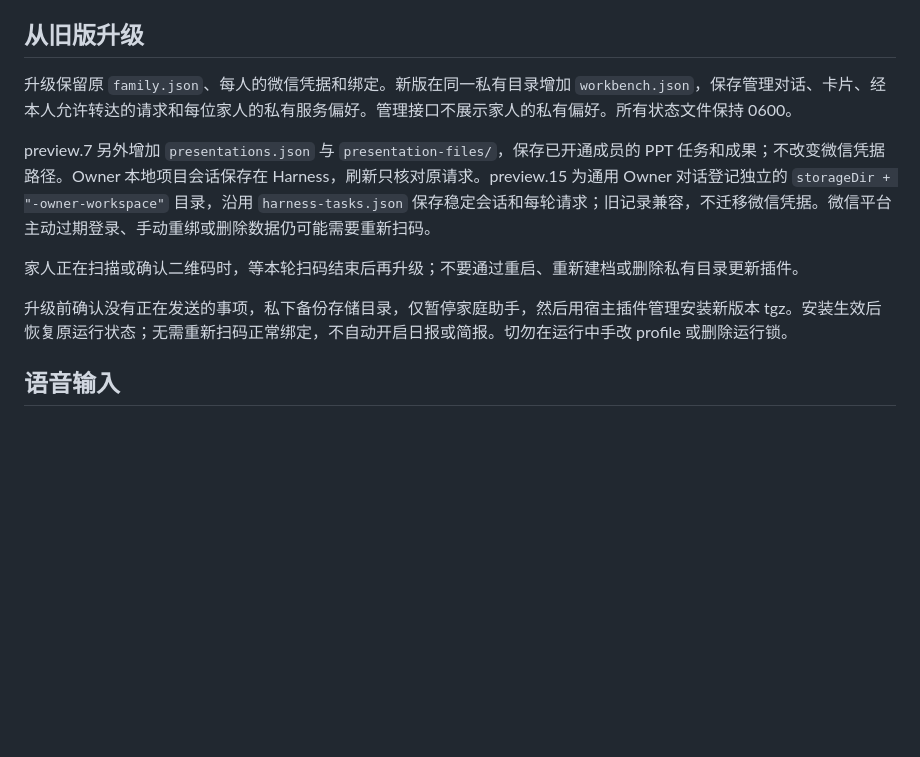
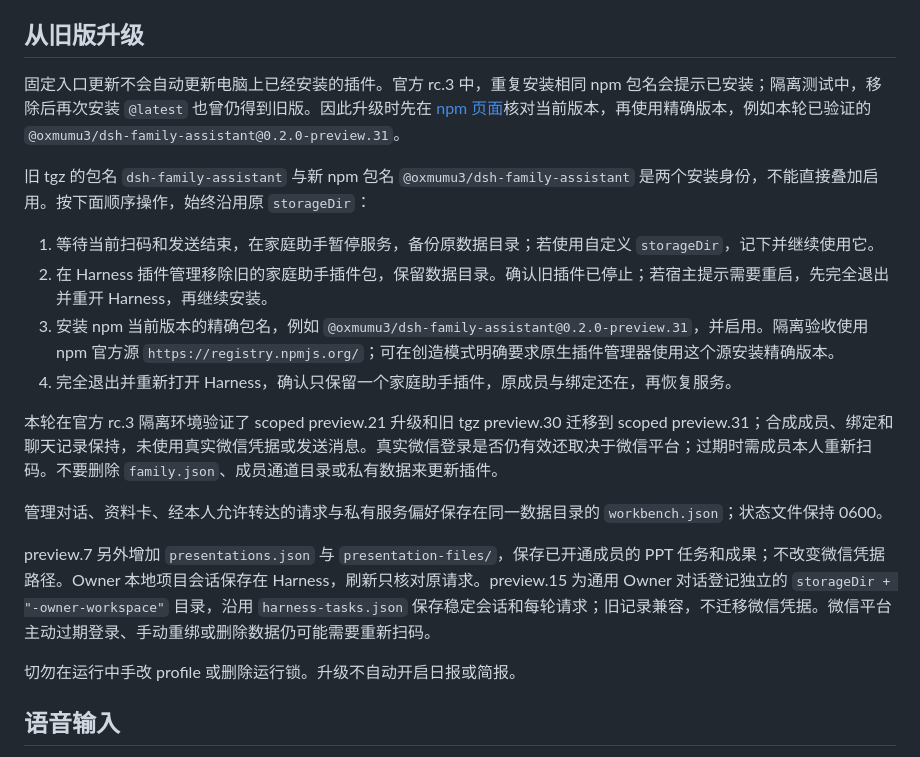
Before and after one commit to oxmumu3/dsh-family-assistant, a Markdown page: docs/install.md, the part around one of its changes. Rendered like a GitHub page; blank space fills up the shorter version.

```diff
--- a/docs/install.md
+++ b/docs/install.md
@@ -47,13 +67,22 @@ CLI 须与目标宿主版本一致。当前机器全局 `dsh` 可能是更旧版
 
 ## 从旧版升级
 
-升级保留原 `family.json`、每人的微信凭据和绑定。新版在同一私有目录增加 `workbench.json`，保存管理对话、卡片、经本人允许转达的请求和每位家人的私有服务偏好。管理接口不展示家人的私有偏好。所有状态文件保持 0600。
+固定入口更新不会自动更新电脑上已经安装的插件。官方 rc.3 中，重复安装相同 npm 包名会提示已安装；隔离测试中，移除后再次安装 `@latest` 也曾仍得到旧版。因此升级时先在 [npm 页面](https://www.npmjs.com/package/@oxmumu3/dsh-family-assistant)核对当前版本，再使用精确版本，例如本轮已验证的 `@oxmumu3/dsh-family-assistant@0.2.0-preview.31`。
+
+旧 tgz 的包名 `dsh-family-assistant` 与新 npm 包名 `@oxmumu3/dsh-family-assistant` 是两个安装身份，不能直接叠加启用。按下面顺序操作，始终沿用原 `storageDir`：
+
+1. 等待当前扫码和发送结束，在家庭助手暂停服务，备份原数据目录；若使用自定义 `storageDir`，记下并继续使用它。
+2. 在 Harness 插件管理移除旧的家庭助手插件包，保留数据目录。确认旧插件已停止；若宿主提示需要重启，先完全退出并重开 Harness，再继续安装。
+3. 安装 npm 当前版本的精确包名，例如 `@oxmumu3/dsh-family-assistant@0.2.0-preview.31`，并启用。隔离验收使用 npm 官方源 `https://registry.npmjs.org/`；可在创造模式明确要求原生插件管理器使用这个源安装精确版本。
+4. 完全退出并重新打开 Harness，确认只保留一个家庭助手插件，原成员与绑定还在，再恢复服务。
+
+本轮在官方 rc.3 隔离环境验证了 scoped preview.21 升级和旧 tgz preview.30 迁移到 scoped preview.31；合成成员、绑定和聊天记录保持，未使用真实微信凭据或发送消息。真实微信登录是否仍有效还取决于微信平台；过期时需成员本人重新扫码。不要删除 `family.json`、成员通道目录或私有数据来更新插件。
+
+管理对话、资料卡、经本人允许转达的请求与私有服务偏好保存在同一数据目录的 `workbench.json`；状态文件保持 0600。
 
 preview.7 另外增加 `presentations.json` 与 `presentation-files/`，保存已开通成员的 PPT 任务和成果；不改变微信凭据路径。Owner 本地项目会话保存在 Harness，刷新只核对原请求。preview.15 为通用 Owner 对话登记独立的 `storageDir + "-owner-workspace"` 目录，沿用 `harness-tasks.json` 保存稳定会话和每轮请求；旧记录兼容，不迁移微信凭据。微信平台主动过期登录、手动重绑或删除数据仍可能需要重新扫码。
 
-家人正在扫描或确认二维码时，等本轮扫码结束后再升级；不要通过重启、重新建档或删除私有目录更新插件。
-
-升级前确认没有正在发送的事项，私下备份存储目录，仅暂停家庭助手，然后用宿主插件管理安装新版本 tgz。安装生效后恢复原运行状态；无需重新扫码正常绑定，不自动开启日报或简报。切勿在运行中手改 profile 或删除运行锁。
+切勿在运行中手改 profile 或删除运行锁。升级不自动开启日报或简报。
 
 ## 语音输入
 
```
Also changed, not shown: other parts of docs/install.md (+27 -7 lines), README.md (+15 -5 lines).
